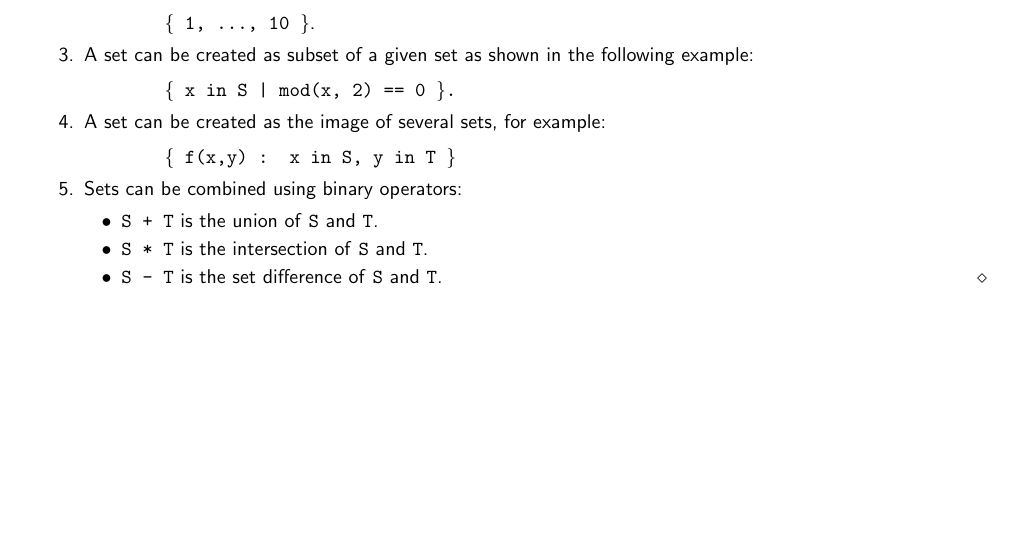
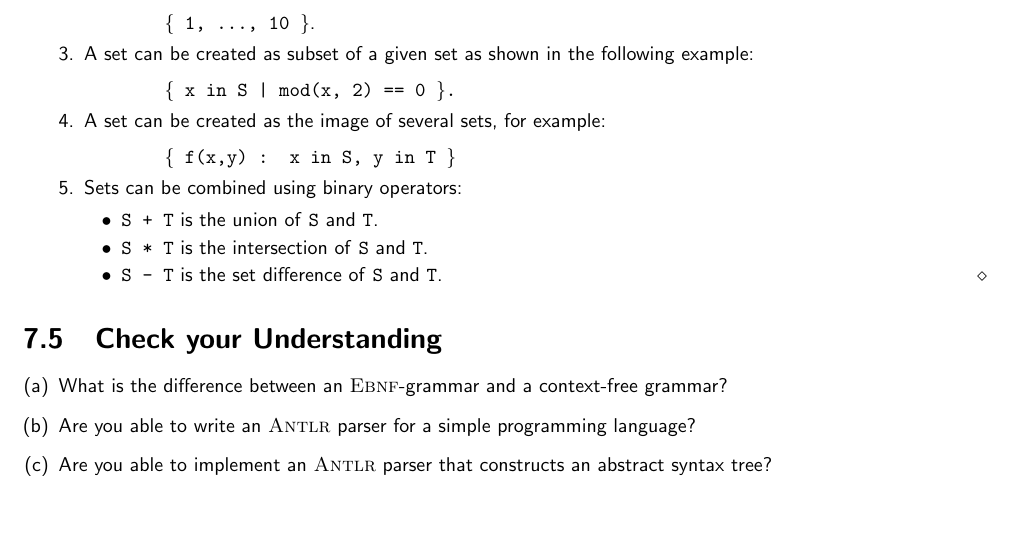
Before and after one commit to karlstroetmann/Formal-Languages, a LaTeX thesis (Lecture-Notes/formal-languages.tex, which reads Lecture-Notes/interpreter.tex): part of page 100 of 196, cut so that both start at the same text. Compiled offline with pdfLaTeX.

Commit message:
"Check your understanding" added

```diff
--- a/Lecture-Notes/interpreter.tex
+++ b/Lecture-Notes/interpreter.tex
@@ -538,6 +538,13 @@ values of the variables as input.
       \end{enumerate}
 \end{enumerate}
 
+\section{Check your Understanding}
+\begin{enumerate}[(a)]
+\item What is the difference between an \textsc{Ebnf}-grammar and a context-free grammar?
+\item Are you able to write an \textsc{Antlr} parser for a simple programming language?
+\item Are you able to implement an \textsc{Antlr} parser that constructs an abstract syntax tree?
+\end{enumerate}
+
 %%% Local Variables:
 %%% mode: latex
 %%% TeX-master: "formal-languages"
```
Also changed, not shown: 1 other file.
